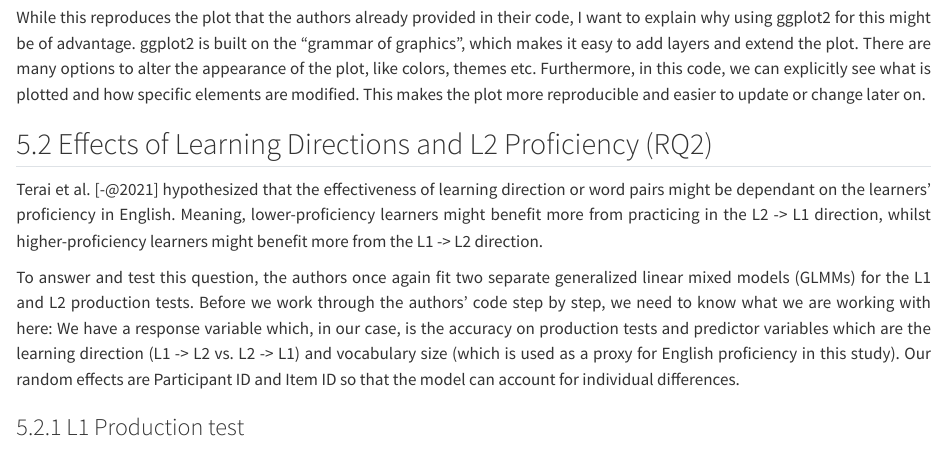
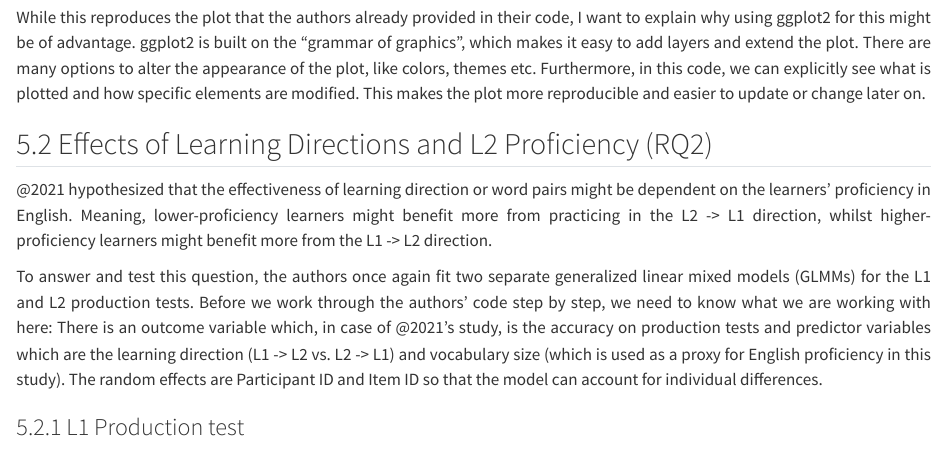
Before and after one commit to hannahboxleitner/Effects-on-learning-direction, a Quarto document (Teraietal2021.qmd): the page in a window 1100 px wide, from 12180 px down before the commit and from 16250 px down after it, so that both start at the same text. Rendered offline with R 4.5, knitr and Pandoc in place of Quarto, with nearby package versions; some code elsewhere in the file could not run offline; a font, style sheet, LaTeX package, included part or bibliography that could not be used is replaced or left out; long lines of code are wrapped.

Commit message:
changed text in introduction to RQ2
changed citations
removed "we"/"our"
changed response variable to outcome variable

```diff
--- a/Teraietal2021.qmd
+++ b/Teraietal2021.qmd
@@ -1318,8 +1318,8 @@ to update or change later on.
 
 ## Effects of Learning Directions and L2 Proficiency (RQ2)
 
-Terai et al. [-@2021] hypothesized that the effectiveness of learning
-direction or word pairs might be dependant on the learners' proficiency
+@2021 hypothesized that the effectiveness of learning
+direction or word pairs might be dependent on the learners' proficiency
 in English. Meaning, lower-proficiency learners might benefit more from
 practicing in the L2 -\> L1 direction, whilst higher-proficiency
 learners might benefit more from the L1 -\> L2 direction.
@@ -1327,11 +1327,11 @@ learners might benefit more from the L1 -\> L2 direction.
 To answer and test this question, the authors once again fit two
 separate generalized linear mixed models (GLMMs) for the L1 and L2
 production tests. Before we work through the authors' code step by step,
-we need to know what we are working with here: We have a response
-variable which, in our case, is the accuracy on production tests and
+we need to know what we are working with here: There is an outcome
+variable which, in case of @2021's study, is the accuracy on production tests and
 predictor variables which are the learning direction (L1 -\> L2 vs. L2
 -\> L1) and vocabulary size (which is used as a proxy for English
-proficiency in this study). Our random effects are Participant ID and
+proficiency in this study). The random effects are Participant ID and
 Item ID so that the model can account for individual differences.
 
 ### L1 Production test
```
